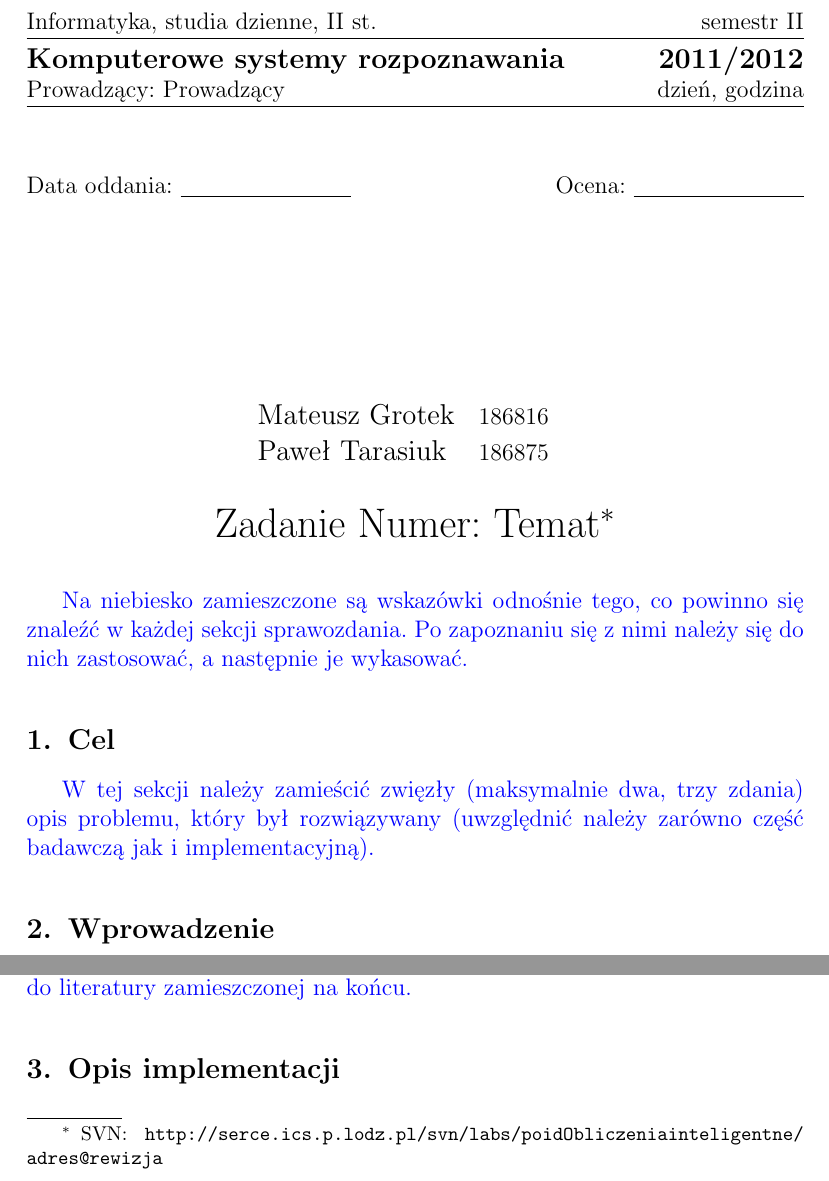
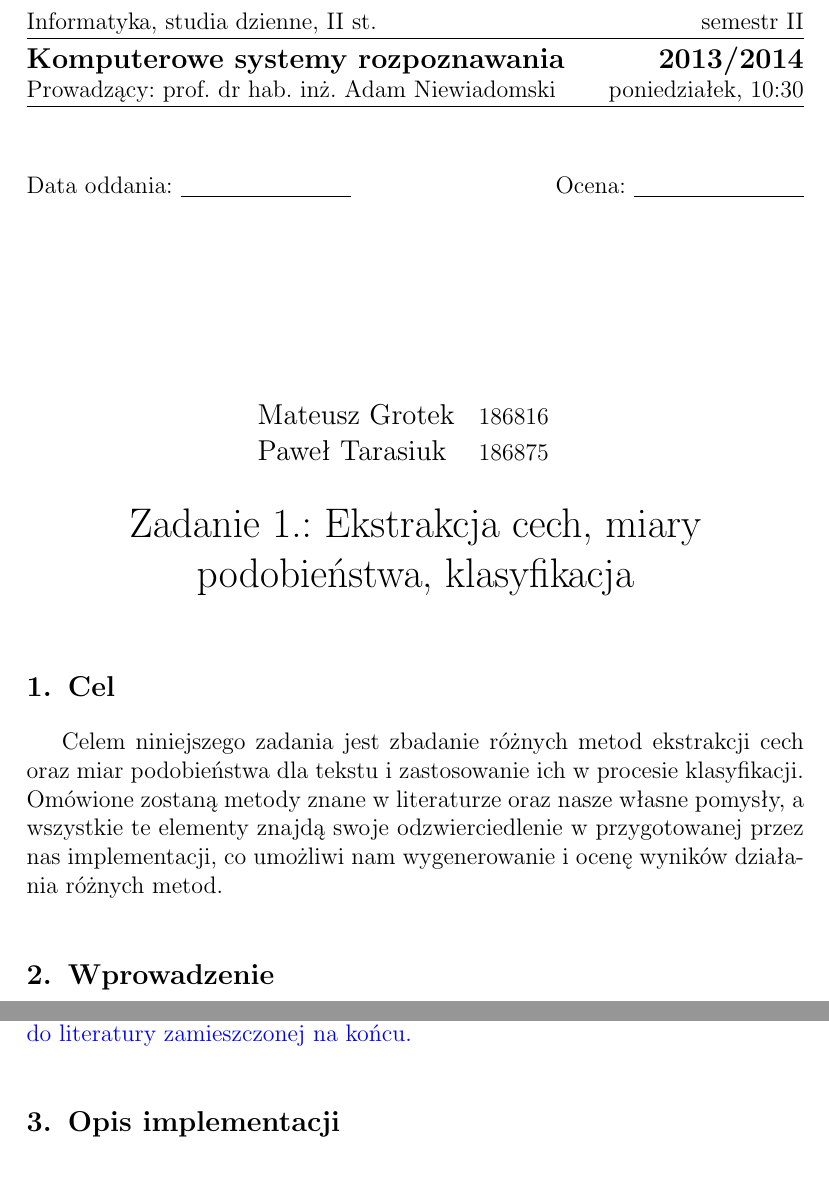
Before and after one commit to unoduetre/textclassify, a LaTeX document (report/sprawozdanie.tex): two parts of page 1 of 3, joined at a grey line, cut so that both start at the same text. Compiled offline with pdfLaTeX.

Commit message:
Że "zacząłem" sprawko, to byłoby dużo powiedziane...

```diff
--- a/report/sprawozdanie.tex
+++ b/report/sprawozdanie.tex
@@ -6,31 +6,38 @@
 \coursesemester{II}
 
 \coursename{Komputerowe systemy rozpoznawania}
-\courseyear{2011/2012}
+\courseyear{2013/2014}
 
-\courseteacher{Prowadzący}
-\coursegroup{dzień, godzina}
+\courseteacher{prof. dr hab. inż. Adam Niewiadomski}
+\coursegroup{poniedziałek, 10:30}
 
 \author{%
   \studentinfo{Mateusz Grotek}{186816} \and
   \studentinfo{Paweł Tarasiuk}{186875}
 }
 
-\title{Zadanie Numer: Temat}
-\svnurl{http://serce.ics.p.lodz.pl/svn/labs/poidObliczenia inteligentne/adres@rewizja}
+\title{Zadanie 1.: Ekstrakcja cech, miary podobieństwa, klasyfikacja}
 
 \begin{document}
 \maketitle
 
-{\color{blue}Na niebiesko zamieszczone są wskazówki odnośnie tego, co powinno
-się znaleźć w każdej sekcji sprawozdania. Po zapoznaniu się z nimi należy się
-do nich zastosować, a następnie je wykasować.}
+%{\color{blue}Na niebiesko zamieszczone są wskazówki odnośnie tego, co powinno
+%się znaleźć w każdej sekcji sprawozdania. Po zapoznaniu się z nimi należy się
+%do nich zastosować, a następnie je wykasować.}
 
 \section{Cel}
-{\color{blue}
-W tej sekcji należy zamieścić zwięzły (maksymalnie dwa, trzy zdania) opis
-problemu, który był rozwiązywany (uwzględnić należy zarówno część badawczą jak
-i implementacyjną).}
+%{\color{blue}
+%W tej sekcji należy zamieścić zwięzły (maksymalnie dwa, trzy zdania) opis
+%problemu, który był rozwiązywany (uwzględnić należy zarówno część badawczą jak
+%i implementacyjną).}
+
+Celem niniejszego zadania jest zbadanie różnych metod ekstrakcji cech
+oraz miar podobieństwa dla tekstu i zastosowanie ich w procesie klasyfikacji.
+Omówione zostaną metody znane w literaturze oraz nasze własne pomysły,
+a wszystkie te elementy znajdą swoje odzwierciedlenie w przygotowanej
+przez nas implementacji, co umożliwi nam wygenerowanie i ocenę wyników
+działania różnych metod.
+
 
 \section{Wprowadzenie}
 {\color{blue}
```
Also changed, not shown: report/sprawozdanie.pdf.
